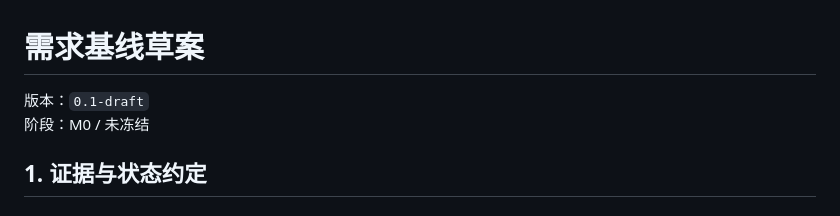
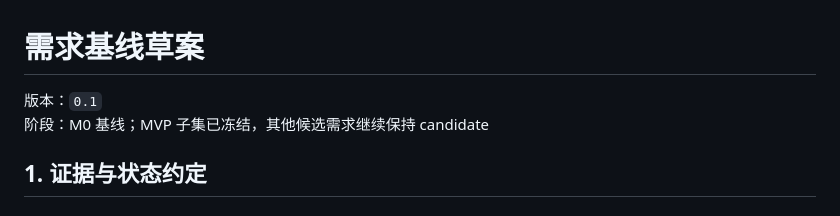
Before and after one commit to lse872317312010/personal-os, a Markdown page: docs/REQUIREMENTS.md, the part around the change. Drawn GitHub-style.

Commit message:
Mark M0 baseline and frozen MVP subset

```diff
--- a/docs/REQUIREMENTS.md
+++ b/docs/REQUIREMENTS.md
@@ -1,7 +1,7 @@
 # 需求基线草案
 
-版本：`0.1-draft`
-阶段：M0 / 未冻结
+版本：`0.1`
+阶段：M0 基线；MVP 子集已冻结，其他候选需求继续保持 candidate
 
 ## 1. 证据与状态约定
 
```
